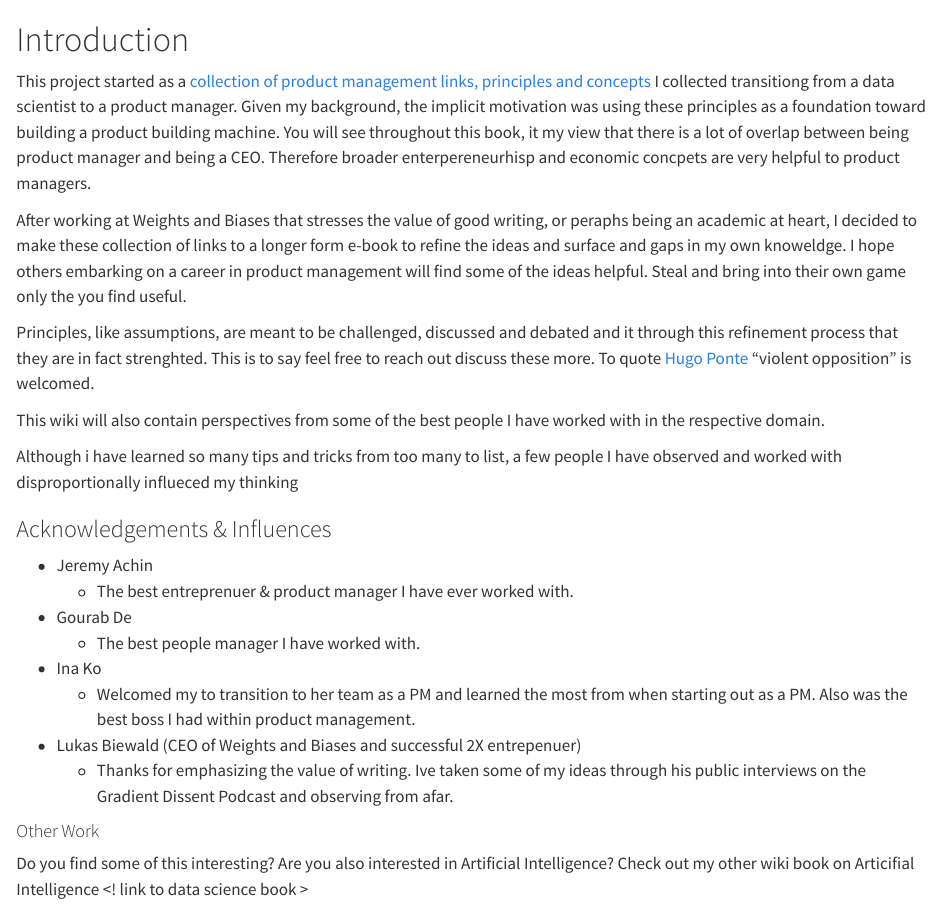
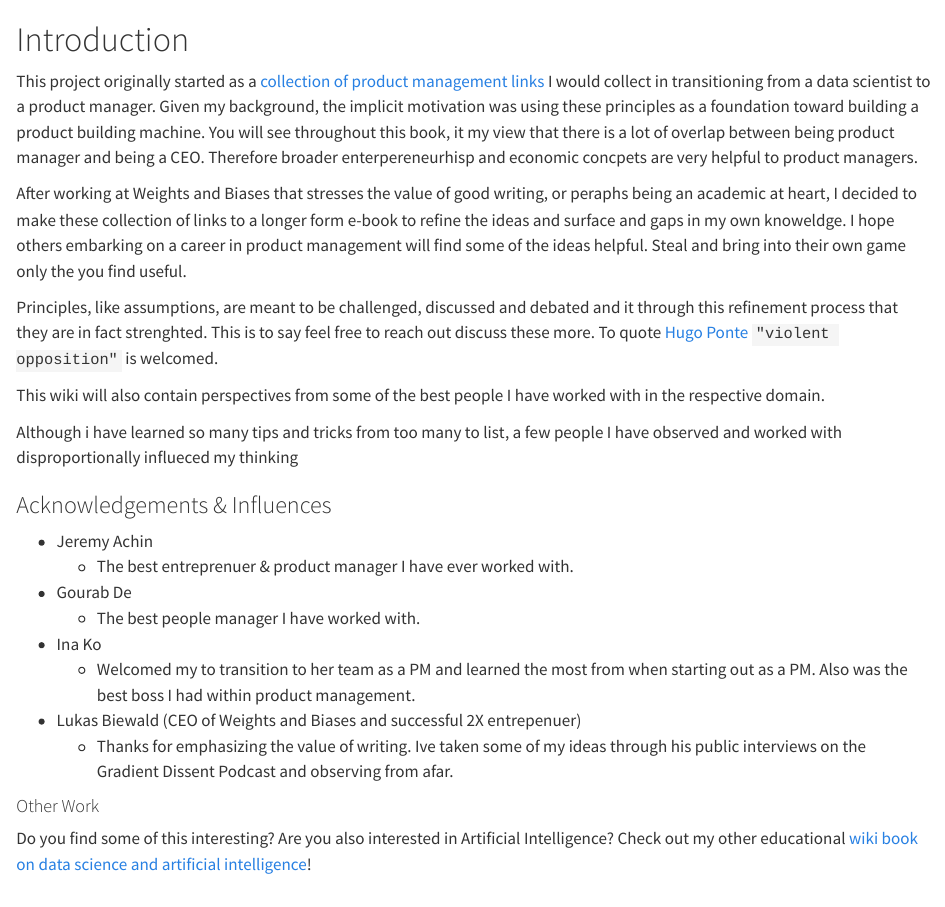
Before and after one commit to iveksl2/pm_book, a Quarto document (intro.qmd): the page in a window 1100 px wide, from its top. Rendered offline with R 4.5, knitr and Pandoc in place of Quarto, with nearby package versions.

Commit message:
add acknowledgements and links to AI Book

````diff
--- a/intro.qmd
+++ b/intro.qmd
@@ -1,10 +1,10 @@
 # Introduction
 
-This project started as a [collection of product management links, principles and concepts](https://github.com/iveksl2/product_management_links) I collected transitiong from a data scientist to a product manager. Given my background, the implicit motivation was using these principles as a foundation toward building a product building machine. You will see throughout this book, it my view that there is a lot of overlap between being product manager and being a CEO. Therefore broader enterpereneurhisp and economic concpets are very helpful to product managers.
+This project originally started as a [collection of product management links](https://github.com/iveksl2/product_management_links) I would collect in transitioning from a data scientist to a product manager. Given my background, the implicit motivation was using these principles as a foundation toward building a product building machine. You will see throughout this book, it my view that there is a lot of overlap between being product manager and being a CEO. Therefore broader enterpereneurhisp and economic concpets are very helpful to product managers.
 
 After working at Weights and Biases that stresses the value of good writing, or peraphs being an academic at heart, I decided to make these collection of links to a longer form e-book to refine the ideas and surface and gaps in my own knoweldge. I hope others embarking on a career in product management will find some of the ideas helpful. Steal and bring into their own game only the you find useful.
 
-Principles, like assumptions, are meant to be challenged, discussed and debated and it through this refinement process that they are in fact strenghted. This is to say feel free to reach out discuss these more. To quote [Hugo Ponte](https://twitter.com/hupobuboo) "violent opposition" is welcomed.
+Principles, like assumptions, are meant to be challenged, discussed and debated and it through this refinement process that they are in fact strenghted. This is to say feel free to reach out discuss these more. To quote [Hugo Ponte](https://twitter.com/hupobuboo) ```"violent opposition"``` is welcomed.
 
 This wiki will also contain perspectives from some of the best people I have worked with in the respective domain.
 
@@ -22,4 +22,4 @@ Although i have learned so many tips and tricks from too many to list, a few peo
 
 
 #### Other Work
-Do you find some of this interesting? Are you also interested in Artificial Intelligence? Check out my other wiki book on Articifial Intelligence <! link to data science book >
+Do you find some of this interesting? Are you also interested in Artificial Intelligence? Check out my other educational [wiki book on data science and artificial intelligence](https://iveksl2.github.io/ds_book/)!
````
Also changed, not shown: 3 other files.
